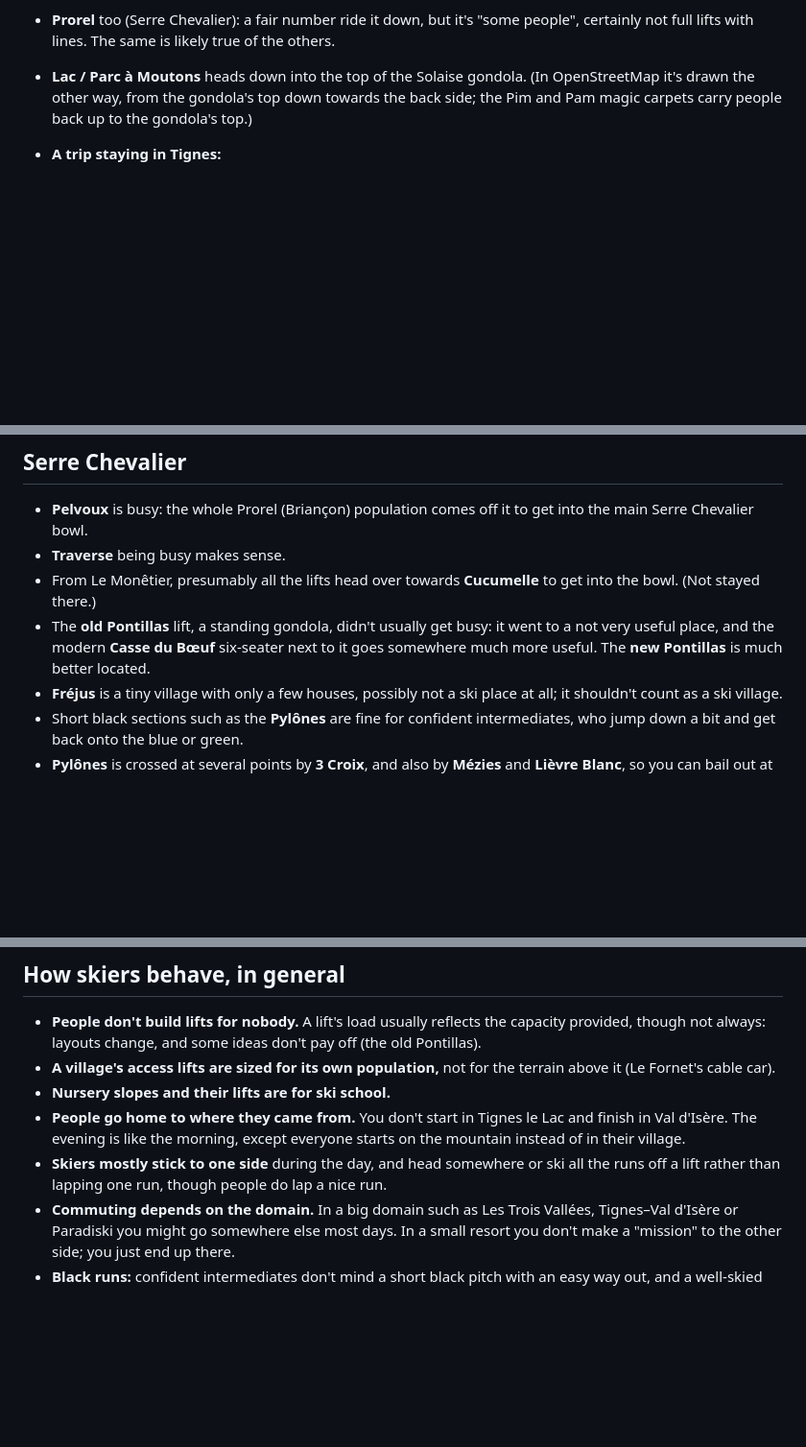
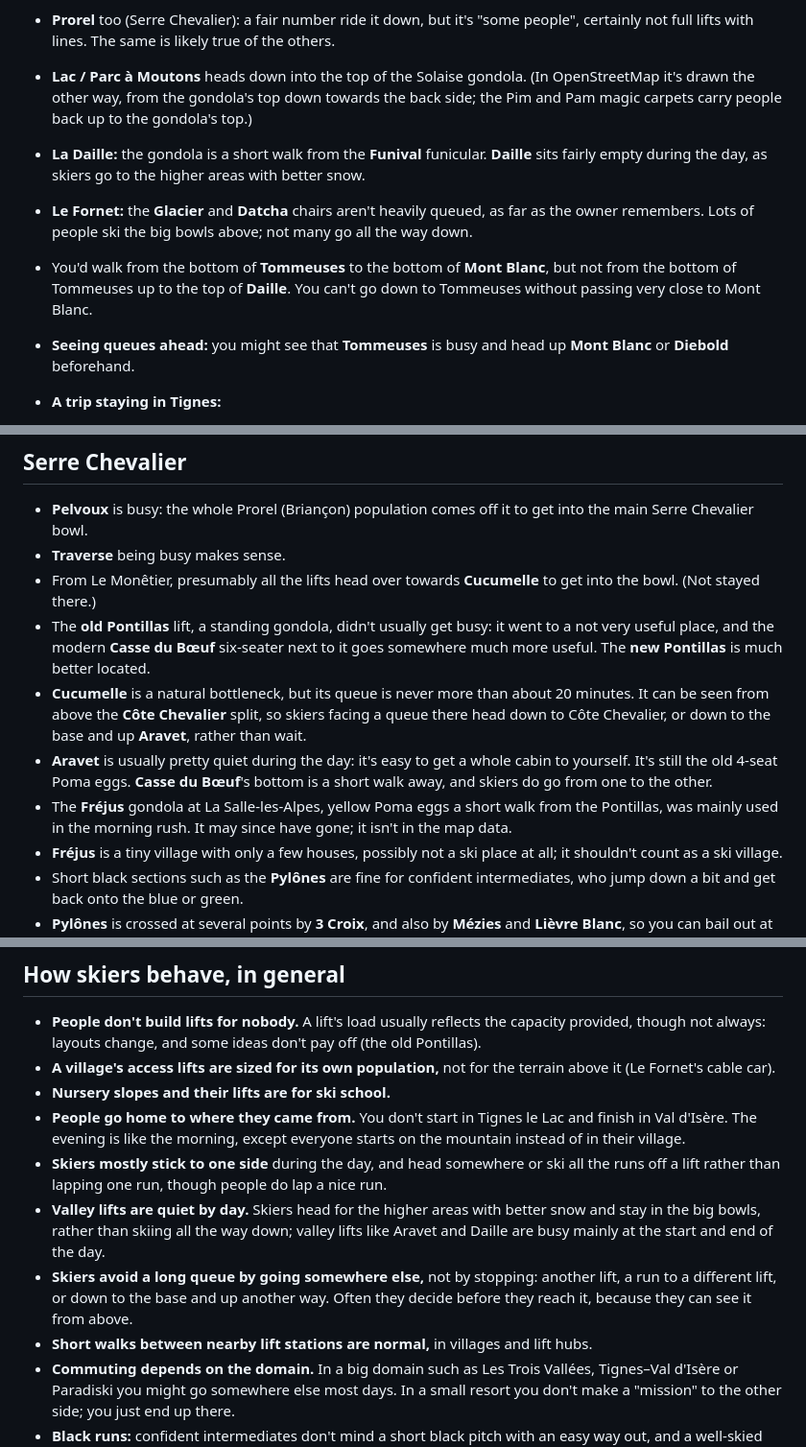
Before and after one commit to AntonyM71/ski-altitude-explorer, a Markdown page: docs/observations.md, 3 parts joined by grey strips. Shown at 96% size. Drawn GitHub-style; blank space fills up the shorter version.

Commit message:
Record new observations from Serre Chevalier, Val d'Isere and Les Menuires
Valley lifts quiet by day, Cucumelle's real queue, Aravet and Casse du
Boeuf, the Fréjus gondola, Le Fornet's bowls, and how skiers avoid queues.

Co-Authored-By: Claude Opus 5.5 <noreply@anthropic.com>

```diff
--- a/docs/observations.md
+++ b/docs/observations.md
@@ -26,6 +28,10 @@ Not skied for a while.
 - **Tovière** (Tignes): people like riding it down to get home, as an alternative to the difficult black or a detour into Val Claret.
 - **Prorel** too (Serre Chevalier): a fair number ride it down, but it's "some people", certainly not full lifts with lines. The same is likely true of the others.
 - **Lac / Parc à Moutons** heads down into the top of the Solaise gondola. (In OpenStreetMap it's drawn the other way, from the gondola's top down towards the back side; the Pim and Pam magic carpets carry people back up to the gondola's top.)
+- **La Daille:** the gondola is a short walk from the **Funival** funicular. **Daille** sits fairly empty during the day, as skiers go to the higher areas with better snow.
+- **Le Fornet:** the **Glacier** and **Datcha** chairs aren't heavily queued, as far as the owner remembers. Lots of people ski the big bowls above; not many go all the way down.
+- You'd walk from the bottom of **Tommeuses** to the bottom of **Mont Blanc**, but not from the bottom of Tommeuses up to the top of **Daille**. You can't go down to Tommeuses without passing very close to Mont Blanc.
+- **Seeing queues ahead:** you might see that **Tommeuses** is busy and head up **Mont Blanc** or **Diebold** beforehand.
 - **A trip staying in Tignes:**
   - Day 1: stayed in the Tignes / Val Claret bowl, back to Tignes.
   - Day 2: went to La Daille, skied the routes there, came back via Val Claret.
@@ -39,6 +45,9 @@ Not skied for a while.
 - **Traverse** being busy makes sense.
 - From Le Monêtier, presumably all the lifts head over towards **Cucumelle** to get into the bowl. (Not stayed there.)
 - The **old Pontillas** lift, a standing gondola, didn't usually get busy: it went to a not very useful place, and the modern **Casse du Bœuf** six-seater next to it goes somewhere much more useful. The **new Pontillas** is much better located.
+- **Cucumelle** is a natural bottleneck, but its queue is never more than about 20 minutes. It can be seen from above the **Côte Chevalier** split, so skiers facing a queue there head down to Côte Chevalier, or down to the base and up **Aravet**, rather than wait.
+- **Aravet** is usually pretty quiet during the day: it's easy to get a whole cabin to yourself. It's still the old 4-seat Poma eggs. **Casse du Bœuf**'s bottom is a short walk away, and skiers do go from one to the other.
+- The **Fréjus** gondola at La Salle-les-Alpes, yellow Poma eggs a short walk from the Pontillas, was mainly used in the morning rush. It may since have gone; it isn't in the map data.
 - **Fréjus** is a tiny village with only a few houses, possibly not a ski place at all; it shouldn't count as a ski village.
 - Short black sections such as the **Pylônes** are fine for confident intermediates, who jump down a bit and get back onto the blue or green.
 - **Pylônes** is crossed at several points by **3 Croix**, and also by **Mézies** and **Lièvre Blanc**, so you can bail out at any time if you're not feeling it. That makes it less intimidating than "here is 2 km of black with no other option".
@@ -59,6 +68,9 @@ Not skied for a while.
 - **Nursery slopes and their lifts are for ski school.**
 - **People go home to where they came from.** You don't start in Tignes le Lac and finish in Val d'Isère. The evening is like the morning, except everyone starts on the mountain instead of in their village.
 - **Skiers mostly stick to one side** during the day, and head somewhere or ski all the runs off a lift rather than lapping one run, though people do lap a nice run.
+- **Valley lifts are quiet by day.** Skiers head for the higher areas with better snow and stay in the big bowls, rather than skiing all the way down; valley lifts like Aravet and Daille are busy mainly at the start and end of the day.
+- **Skiers avoid a long queue by going somewhere else,** not by stopping: another lift, a run to a different lift, or down to the base and up another way. Often they decide before they reach it, because they can see it from above.
+- **Short walks between nearby lift stations are normal,** in villages and lift hubs.
 - **Commuting depends on the domain.** In a big domain such as Les Trois Vallées, Tignes–Val d'Isère or Paradiski you might go somewhere else most days. In a small resort you don't make a "mission" to the other side; you just end up there.
 - **Black runs:** confident intermediates don't mind a short black pitch with an easy way out, and a well-skied black can be less chewed up than the red beside it. What makes a black daunting is how long you're committed to it without a way out.
 - **Flat runs** (traverses, cat tracks) are avoided where there's a choice.
```
Also changed, not shown: other parts of docs/observations.md (+2 -0 lines), docs/ideas-and-fixes.md (+1 -0 lines).
